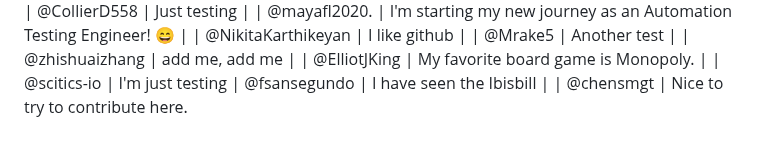
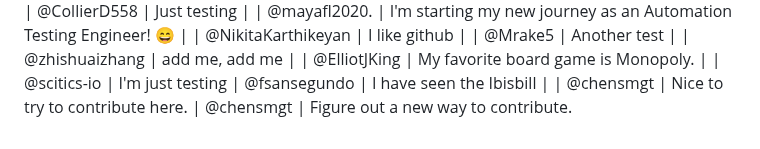
Before and after one commit to thewecanzone/GitHubForDummiesReaders, a Markdown page: README.md, the part around the change. Rendered like a GitHub page.

```diff
--- a/README.md
+++ b/README.md
@@ -54,3 +54,4 @@ Table
 | @scitics-io                  | I'm just testing
 | @fsansegundo                 | I have seen the Ibisbill                                        |
 | @chensmgt                    | Nice to try to contribute here.
+| @chensmgt                    | Figure out a new way to contribute.
```
